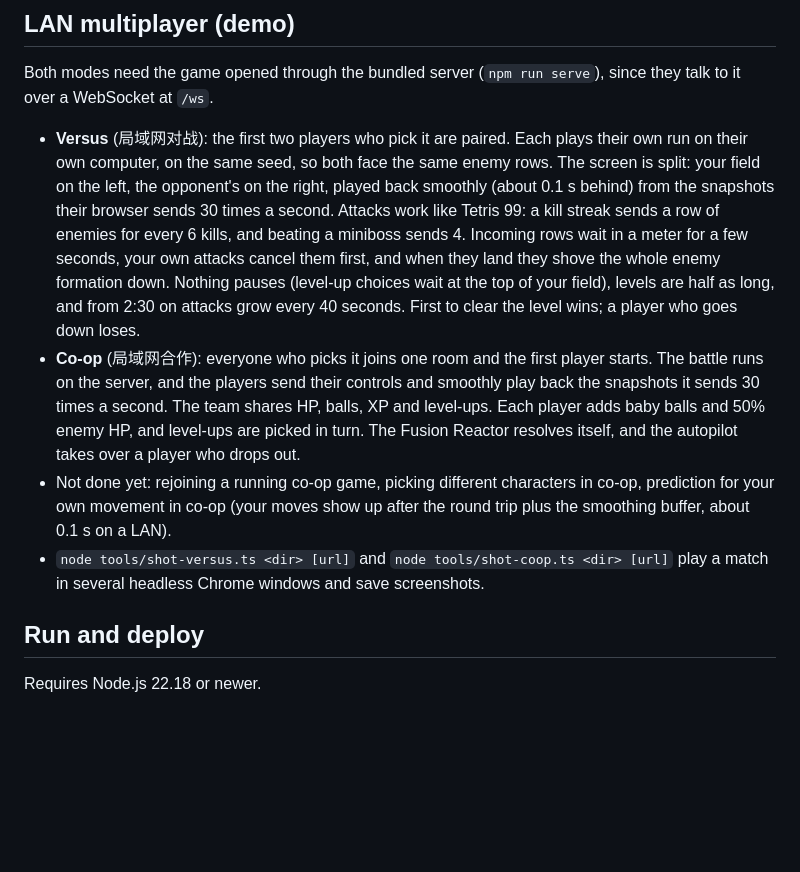
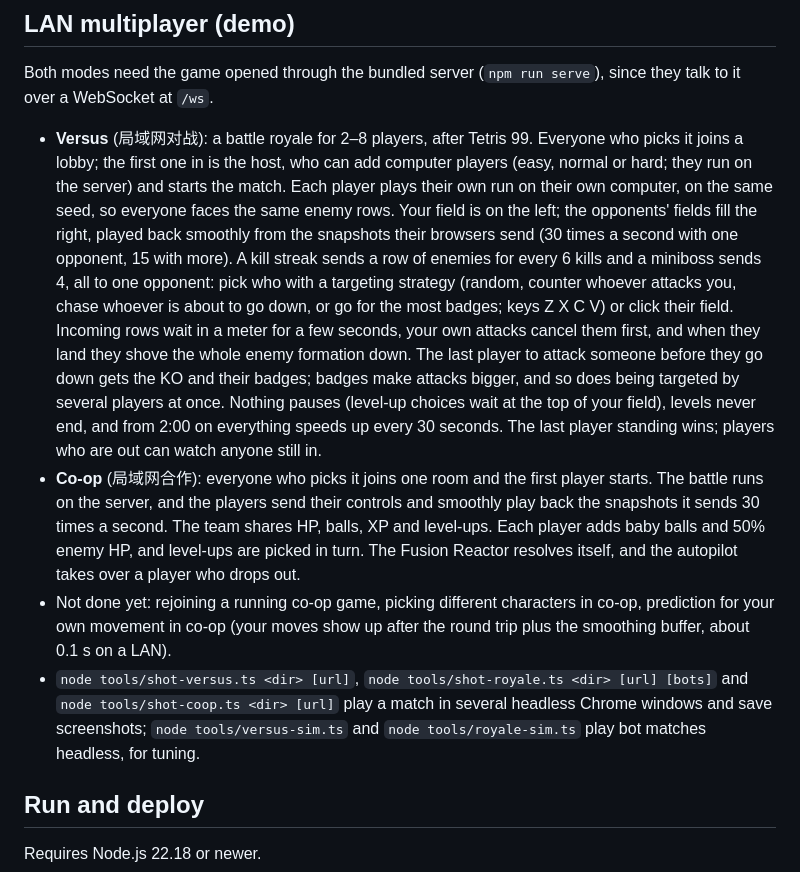
Before and after one commit to 0xgwf/trickshot-abyss, a Markdown page: README.md, the part around the change. GitHub-like rendering; blank space fills up the shorter version.

Commit message:
docs: README 写上大逃杀对战的规则

```diff
--- a/README.md
+++ b/README.md
@@ -46,10 +46,10 @@ Not done yet: the other 6 layers, town building and meta-progression, and more c
 
 Both modes need the game opened through the bundled server (`npm run serve`), since they talk to it over a WebSocket at `/ws`.
 
-- **Versus** (局域网对战): the first two players who pick it are paired. Each plays their own run on their own computer, on the same seed, so both face the same enemy rows. The screen is split: your field on the left, the opponent's on the right, played back smoothly (about 0.1 s behind) from the snapshots their browser sends 30 times a second. Attacks work like Tetris 99: a kill streak sends a row of enemies for every 6 kills, and beating a miniboss sends 4. Incoming rows wait in a meter for a few seconds, your own attacks cancel them first, and when they land they shove the whole enemy formation down. Nothing pauses (level-up choices wait at the top of your field), levels are half as long, and from 2:30 on attacks grow every 40 seconds. First to clear the level wins; a player who goes down loses.
+- **Versus** (局域网对战): a battle royale for 2–8 players, after Tetris 99. Everyone who picks it joins a lobby; the first one in is the host, who can add computer players (easy, normal or hard; they run on the server) and starts the match. Each player plays their own run on their own computer, on the same seed, so everyone faces the same enemy rows. Your field is on the left; the opponents' fields fill the right, played back smoothly from the snapshots their browsers send (30 times a second with one opponent, 15 with more). A kill streak sends a row of enemies for every 6 kills and a miniboss sends 4, all to one opponent: pick who with a targeting strategy (random, counter whoever attacks you, chase whoever is about to go down, or go for the most badges; keys Z X C V) or click their field. Incoming rows wait in a meter for a few seconds, your own attacks cancel them first, and when they land they shove the whole enemy formation down. The last player to attack someone before they go down gets the KO and their badges; badges make attacks bigger, and so does being targeted by several players at once. Nothing pauses (level-up choices wait at the top of your field), levels never end, and from 2:00 on everything speeds up every 30 seconds. The last player standing wins; players who are out can watch anyone still in.
 - **Co-op** (局域网合作): everyone who picks it joins one room and the first player starts. The battle runs on the server, and the players send their controls and smoothly play back the snapshots it sends 30 times a second. The team shares HP, balls, XP and level-ups. Each player adds baby balls and 50% enemy HP, and level-ups are picked in turn. The Fusion Reactor resolves itself, and the autopilot takes over a player who drops out.
 - Not done yet: rejoining a running co-op game, picking different characters in co-op, prediction for your own movement in co-op (your moves show up after the round trip plus the smoothing buffer, about 0.1 s on a LAN).
-- `node tools/shot-versus.ts <dir> [url]` and `node tools/shot-coop.ts <dir> [url]` play a match in several headless Chrome windows and save screenshots.
+- `node tools/shot-versus.ts <dir> [url]`, `node tools/shot-royale.ts <dir> [url] [bots]` and `node tools/shot-coop.ts <dir> [url]` play a match in several headless Chrome windows and save screenshots; `node tools/versus-sim.ts` and `node tools/royale-sim.ts` play bot matches headless, for tuning.
 
 ## Run and deploy
 
```
Also changed, not shown: README.zh-CN.md (+2 -2 lines).
